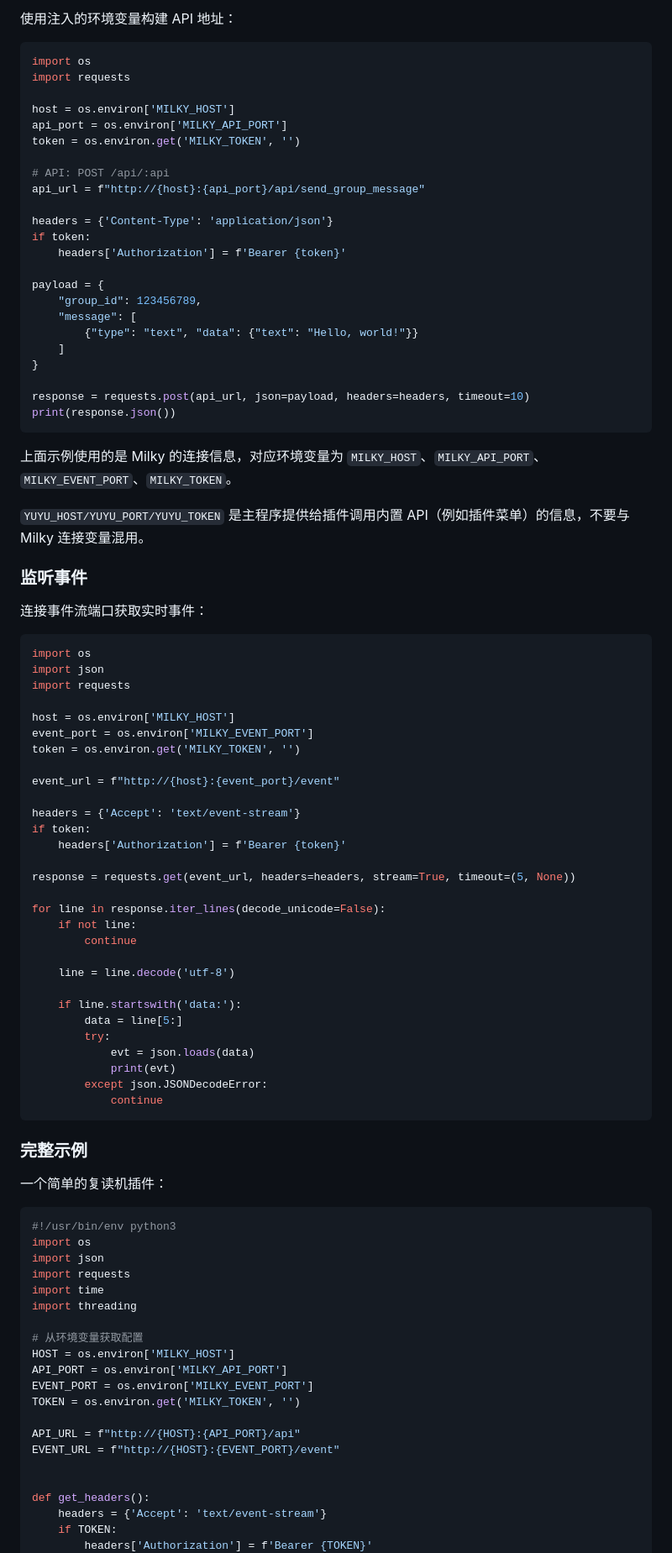
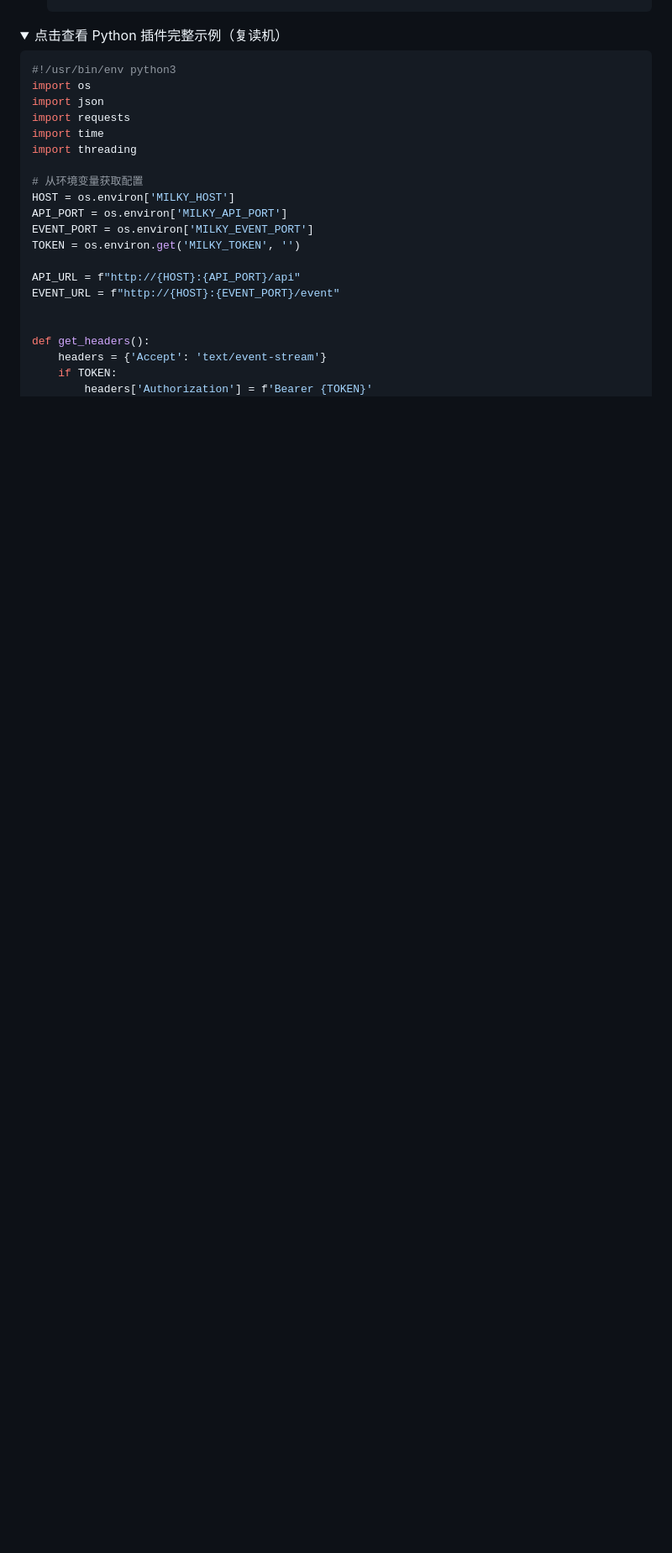
Before and after one commit to xiaoyu19960507/yuyubot, a Markdown page: README.md, the part around one of its changes. Shown at 84% size. Drawn GitHub-style; folded sections open; blank space fills up the shorter version.

Commit message:
docs: update README to enhance clarity on plugin management and system requirements

````diff
--- a/README.md
+++ b/README.md
@@ -199,74 +183,5 @@ if os.path.exists(config_path):
-使用注入的环境变量构建 API 地址：
-
-```python
-import os
-import requests
-
-host = os.environ['MILKY_HOST']
-api_port = os.environ['MILKY_API_PORT']
-token = os.environ.get('MILKY_TOKEN', '')
-
-# API: POST /api/:api
-api_url = f"http://{host}:{api_port}/api/send_group_message"
-
-headers = {'Content-Type': 'application/json'}
-if token:
-    headers['Authorization'] = f'Bearer {token}'
-
-payload = {
-    "group_id": 123456789,
-    "message": [
-        {"type": "text", "data": {"text": "Hello, world!"}}
-    ]
-}
-
-response = requests.post(api_url, json=payload, headers=headers, timeout=10)
-print(response.json())
-```
-
-上面示例使用的是 Milky 的连接信息，对应环境变量为 `MILKY_HOST`、`MILKY_API_PORT`、`MILKY_EVENT_PORT`、`MILKY_TOKEN`。
-
-`YUYU_HOST/YUYU_PORT/YUYU_TOKEN` 是主程序提供给插件调用内置 API（例如插件菜单）的信息，不要与 Milky 连接变量混用。
-
-### 监听事件
-
-连接事件流端口获取实时事件：
-
-```python
-import os
-import json
-import requests
-
-host = os.environ['MILKY_HOST']
-event_port = os.environ['MILKY_EVENT_PORT']
-token = os.environ.get('MILKY_TOKEN', '')
-
-event_url = f"http://{host}:{event_port}/event"
-
-headers = {'Accept': 'text/event-stream'}
-if token:
-    headers['Authorization'] = f'Bearer {token}'
-
-response = requests.get(event_url, headers=headers, stream=True, timeout=(5, None))
-
-for line in response.iter_lines(decode_unicode=False):
-    if not line:
-        continue
-
-    line = line.decode('utf-8')
-
-    if line.startswith('data:'):
-        data = line[5:]
-        try:
-            evt = json.loads(data)
-            print(evt)
-        except json.JSONDecodeError:
-            continue
-```
-
-### 完整示例
-
-一个简单的复读机插件：
+<details>
+<summary>点击查看 Python 插件完整示例（复读机）</summary>
 
 ```python
 #!/usr/bin/env python3
````
Also changed, not shown: other parts of README.md (+64 -140 lines).
